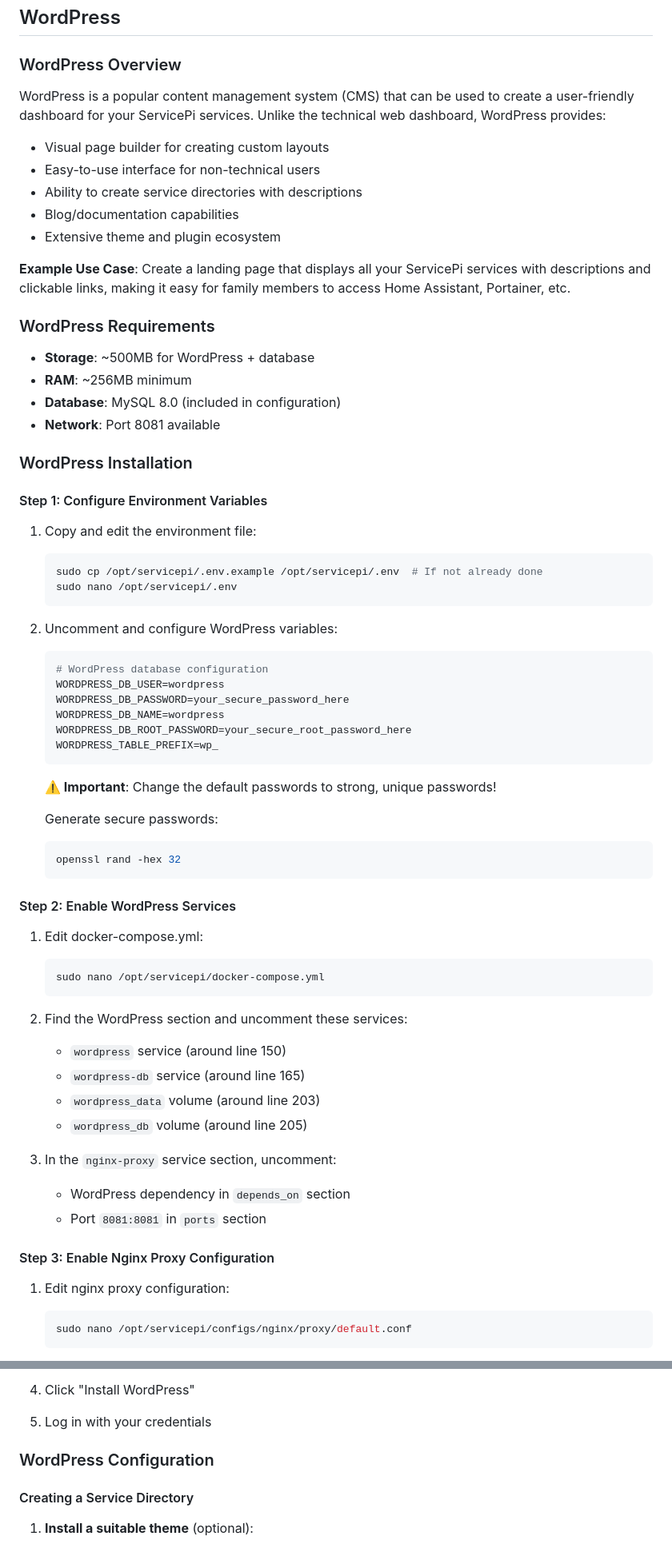
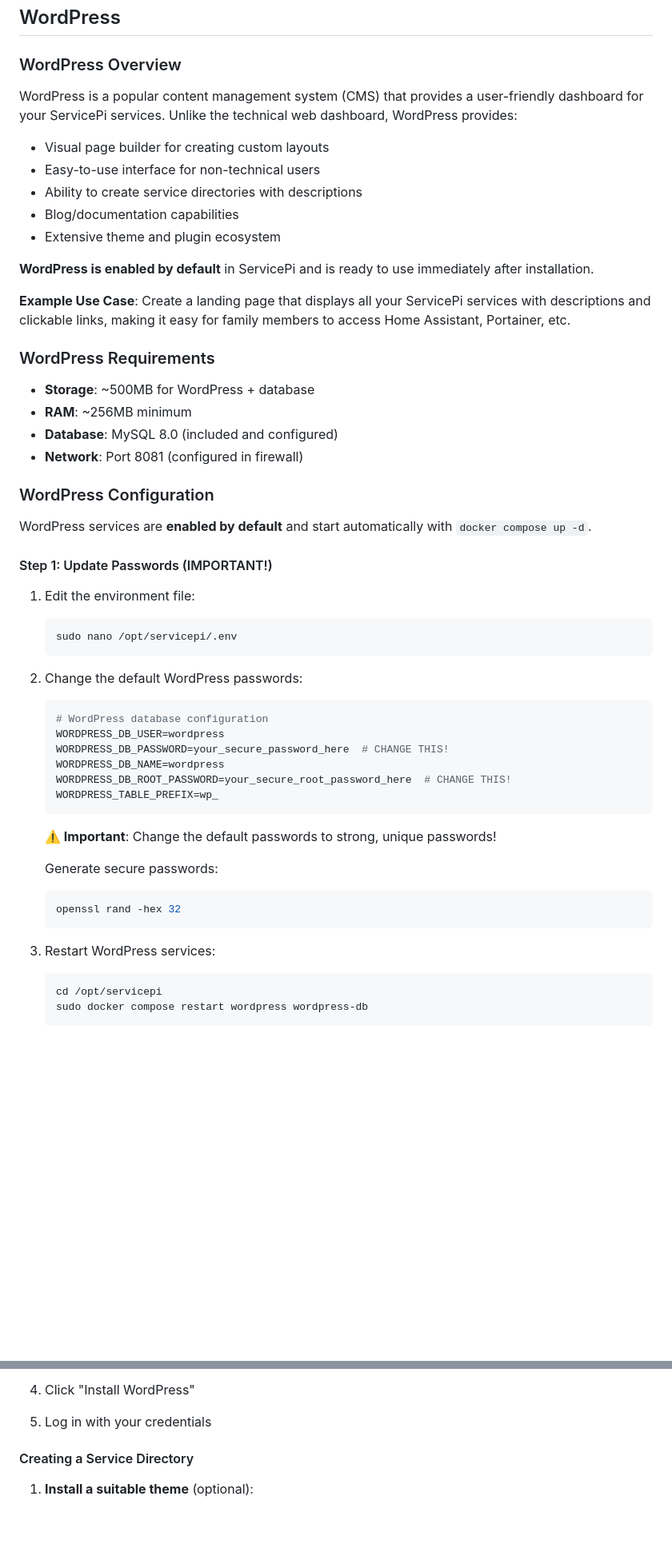
Before and after one commit to LegitWIZRD/servicepi, a Markdown page: docs/OPTIONAL_SERVICES.md, 2 parts joined by grey strips. Shown at 80% size. Rendered like a GitHub page; blank space fills up the shorter version.

````diff
--- a/docs/OPTIONAL_SERVICES.md
+++ b/docs/OPTIONAL_SERVICES.md
@@ -23,7 +22,7 @@ This guide provides detailed instructions for enabling and configuring optional
 
 ### WordPress Overview
 
-WordPress is a popular content management system (CMS) that can be used to create a user-friendly dashboard for your ServicePi services. Unlike the technical web dashboard, WordPress provides:
+WordPress is a popular content management system (CMS) that provides a user-friendly dashboard for your ServicePi services. Unlike the technical web dashboard, WordPress provides:
 
 - Visual page builder for creating custom layouts
 - Easy-to-use interface for non-technical users
@@ -31,32 +30,35 @@ WordPress is a popular content management system (CMS) that can be used to creat
 - Blog/documentation capabilities
 - Extensive theme and plugin ecosystem
 
+**WordPress is enabled by default** in ServicePi and is ready to use immediately after installation.
+
 **Example Use Case**: Create a landing page that displays all your ServicePi services with descriptions and clickable links, making it easy for family members to access Home Assistant, Portainer, etc.
 
 ### WordPress Requirements
 
 - **Storage**: ~500MB for WordPress + database
 - **RAM**: ~256MB minimum
-- **Database**: MySQL 8.0 (included in configuration)
-- **Network**: Port 8081 available
+- **Database**: MySQL 8.0 (included and configured)
+- **Network**: Port 8081 (configured in firewall)
 
-### WordPress Installation
+### WordPress Configuration
 
-#### Step 1: Configure Environment Variables
+WordPress services are **enabled by default** and start automatically with `docker compose up -d`.
 
-1. Copy and edit the environment file:
+#### Step 1: Update Passwords (IMPORTANT!)
+
+1. Edit the environment file:
    ```bash
-   sudo cp /opt/servicepi/.env.example /opt/servicepi/.env  # If not already done
    sudo nano /opt/servicepi/.env
    ```
 
-2. Uncomment and configure WordPress variables:
+2. Change the default WordPress passwords:
    ```bash
    # WordPress database configuration
    WORDPRESS_DB_USER=wordpress
-   WORDPRESS_DB_PASSWORD=your_secure_password_here
+   WORDPRESS_DB_PASSWORD=your_secure_password_here  # CHANGE THIS!
    WORDPRESS_DB_NAME=wordpress
-   WORDPRESS_DB_ROOT_PASSWORD=your_secure_root_password_here
+   WORDPRESS_DB_ROOT_PASSWORD=your_secure_root_password_here  # CHANGE THIS!
    WORDPRESS_TABLE_PREFIX=wp_
    ```
 
@@ -67,27 +69,9 @@ WordPress is a popular content management system (CMS) that can be used to creat
    openssl rand -hex 32
    ```
 
-#### Step 2: Enable WordPress Services
-
-1. Edit docker-compose.yml:
+3. Restart WordPress services:
    ```bash
-   sudo nano /opt/servicepi/docker-compose.yml
+   cd /opt/servicepi
+   sudo docker compose restart wordpress wordpress-db
    ```
 
-2. Find the WordPress section and uncomment these services:
-   - `wordpress` service (around line 150)
-   - `wordpress-db` service (around line 165)
-   - `wordpress_data` volume (around line 203)
-   - `wordpress_db` volume (around line 205)
-
-3. In the `nginx-proxy` service section, uncomment:
-   - WordPress dependency in `depends_on` section
-   - Port `8081:8081` in `ports` section
-
-#### Step 3: Enable Nginx Proxy Configuration
-
-1. Edit nginx proxy configuration:
-   ```bash
-   sudo nano /opt/servicepi/configs/nginx/proxy/default.conf
-   ```
-
@@ -138,8 +93,6 @@ WordPress is a popular content management system (CMS) that can be used to creat
 4. Click "Install WordPress"
 
 5. Log in with your credentials
-
-### WordPress Configuration
 
 #### Creating a Service Directory
 
````
Also changed, not shown: other parts of docs/OPTIONAL_SERVICES.md (+21 -46 lines), README.md (+38 -54 lines).
